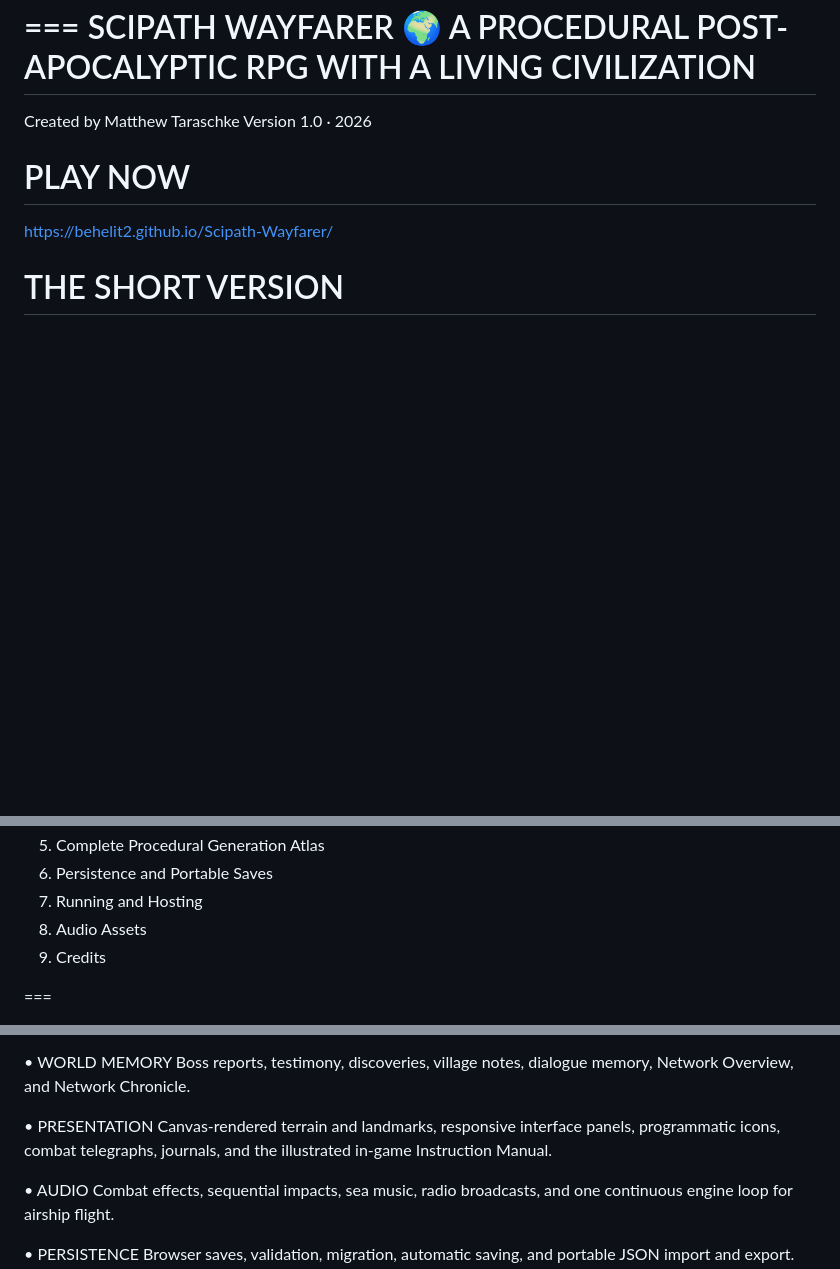
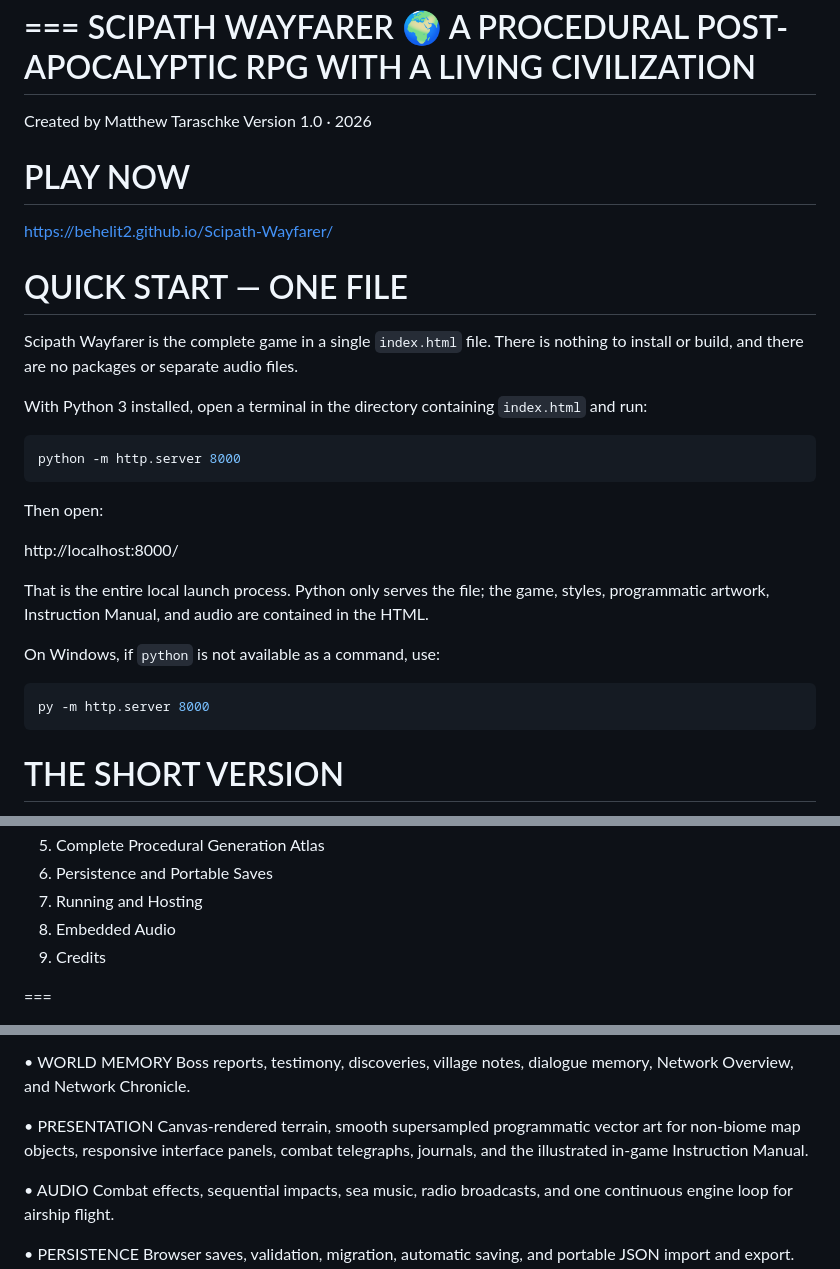
Before and after one commit to behelit2/Scipath-Wayfarer, a Markdown page: README.md, 3 parts joined by grey strips. Drawn GitHub-style; blank space fills up the shorter version.

````diff
--- a/README.md
+++ b/README.md
@@ -6,12 +6,38 @@
 Created by Matthew Taraschke
 Version 1.0 · 2026
 
-
 PLAY NOW
 ===
 
 https://behelit2.github.io/Scipath-Wayfarer/
 
+
+QUICK START — ONE FILE
+===
+
+Scipath Wayfarer is the complete game in a single `index.html` file. There is
+nothing to install or build, and there are no packages or separate audio files.
+
+With Python 3 installed, open a terminal in the directory containing
+`index.html` and run:
+
+```bash
+python -m http.server 8000
+```
+
+Then open:
+
+http://localhost:8000/
+
+That is the entire local launch process. Python only serves the file; the game,
+styles, programmatic artwork, Instruction Manual, and audio are contained in
+the HTML.
+
+On Windows, if `python` is not available as a command, use:
+
+```powershell
+py -m http.server 8000
+```
 
 THE SHORT VERSION
 ===
@@ -50,7 +76,7 @@ CONTENTS
   05. Complete Procedural Generation Atlas
   06. Persistence and Portable Saves
   07. Running and Hosting
-  08. Audio Assets
+  08. Embedded Audio
   09. Credits
 
 
@@ -207,9 +233,9 @@ THE ENGINE'S MAJOR SYSTEMS
     Network Overview, and Network Chronicle.
 
   • PRESENTATION
-    Canvas-rendered terrain and landmarks, responsive interface panels,
-    programmatic icons, combat telegraphs, journals, and the illustrated
-    in-game Instruction Manual.
+    Canvas-rendered terrain, smooth supersampled programmatic vector art for
+    non-biome map objects, responsive interface panels, combat telegraphs,
+    journals, and the illustrated in-game Instruction Manual.
 
   • AUDIO
     Combat effects, sequential impacts, sea music, radio broadcasts, and one
````
Also changed, not shown: other parts of README.md (+39 -45 lines).
